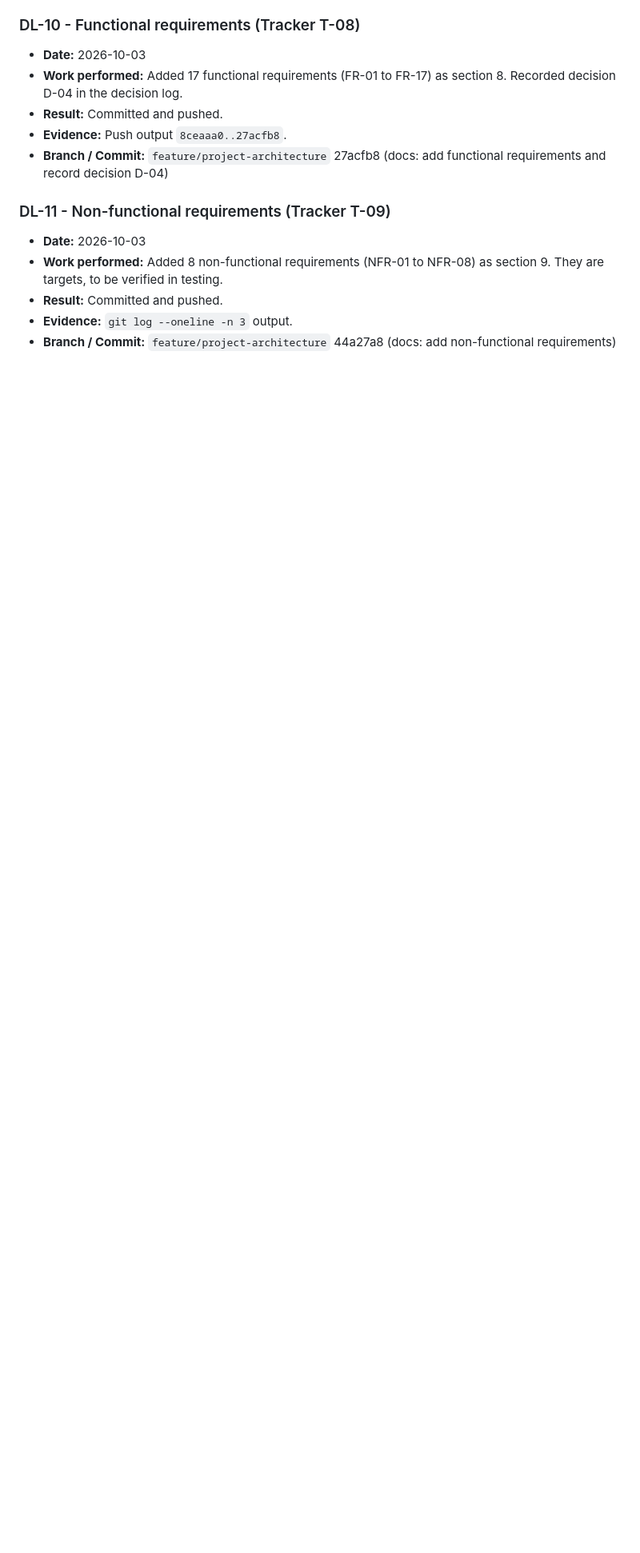
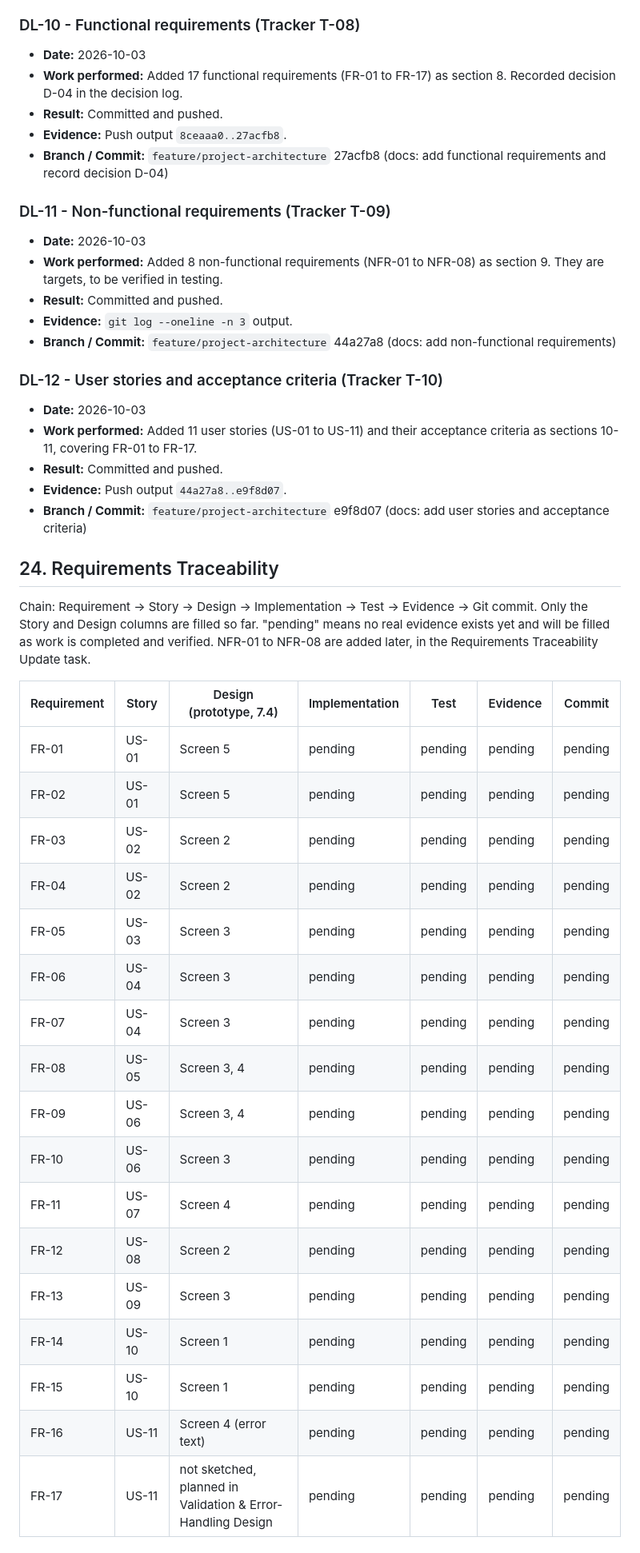
Before and after one commit to tushita386/course-content-manager, a Markdown page: PROJECT_MASTER_DOCUMENT.md, the part around the change. Shown at 80% size. GitHub-like rendering; blank space fills up the shorter version.

Commit message:
docs: add initial requirements traceability matrix

```diff
--- a/PROJECT_MASTER_DOCUMENT.md
+++ b/PROJECT_MASTER_DOCUMENT.md
@@ -302,3 +302,35 @@ See D-01 in `docs/decisions.md`.
 - **Result:** Committed and pushed.
 - **Evidence:** `git log --oneline -n 3` output.
 - **Branch / Commit:** `feature/project-architecture` 44a27a8 (docs: add non-functional requirements)
+
+### DL-12 - User stories and acceptance criteria (Tracker T-10)
+- **Date:** 2026-10-03
+- **Work performed:** Added 11 user stories (US-01 to US-11) and their acceptance criteria as sections 10-11, covering FR-01 to FR-17.
+- **Result:** Committed and pushed.
+- **Evidence:** Push output `44a27a8..e9f8d07`.
+- **Branch / Commit:** `feature/project-architecture` e9f8d07 (docs: add user stories and acceptance criteria)
+
+## 24. Requirements Traceability
+
+Chain: Requirement -> Story -> Design -> Implementation -> Test -> Evidence -> Git commit.
+Only the Story and Design columns are filled so far. "pending" means no real evidence exists yet and will be filled as work is completed and verified. NFR-01 to NFR-08 are added later, in the Requirements Traceability Update task.
+
+| Requirement | Story | Design (prototype, 7.4) | Implementation | Test | Evidence | Commit |
+|---|---|---|---|---|---|---|
+| FR-01 | US-01 | Screen 5 | pending | pending | pending | pending |
+| FR-02 | US-01 | Screen 5 | pending | pending | pending | pending |
+| FR-03 | US-02 | Screen 2 | pending | pending | pending | pending |
+| FR-04 | US-02 | Screen 2 | pending | pending | pending | pending |
+| FR-05 | US-03 | Screen 3 | pending | pending | pending | pending |
+| FR-06 | US-04 | Screen 3 | pending | pending | pending | pending |
+| FR-07 | US-04 | Screen 3 | pending | pending | pending | pending |
+| FR-08 | US-05 | Screen 3, 4 | pending | pending | pending | pending |
+| FR-09 | US-06 | Screen 3, 4 | pending | pending | pending | pending |
+| FR-10 | US-06 | Screen 3 | pending | pending | pending | pending |
+| FR-11 | US-07 | Screen 4 | pending | pending | pending | pending |
+| FR-12 | US-08 | Screen 2 | pending | pending | pending | pending |
+| FR-13 | US-09 | Screen 3 | pending | pending | pending | pending |
+| FR-14 | US-10 | Screen 1 | pending | pending | pending | pending |
+| FR-15 | US-10 | Screen 1 | pending | pending | pending | pending |
+| FR-16 | US-11 | Screen 4 (error text) | pending | pending | pending | pending |
+| FR-17 | US-11 | not sketched, planned in Validation & Error-Handling Design | pending | pending | pending | pending |
```
